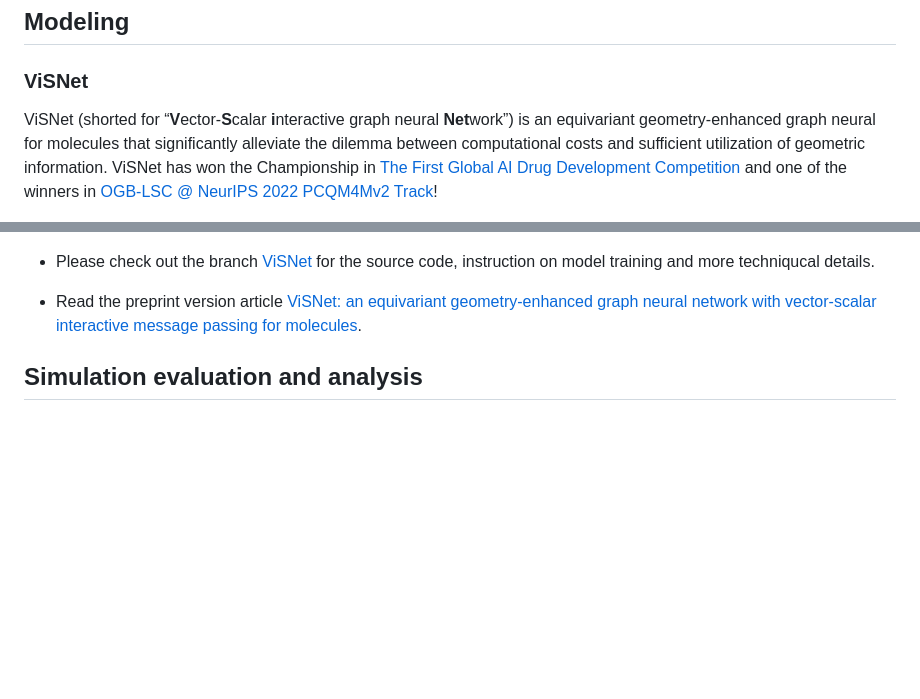
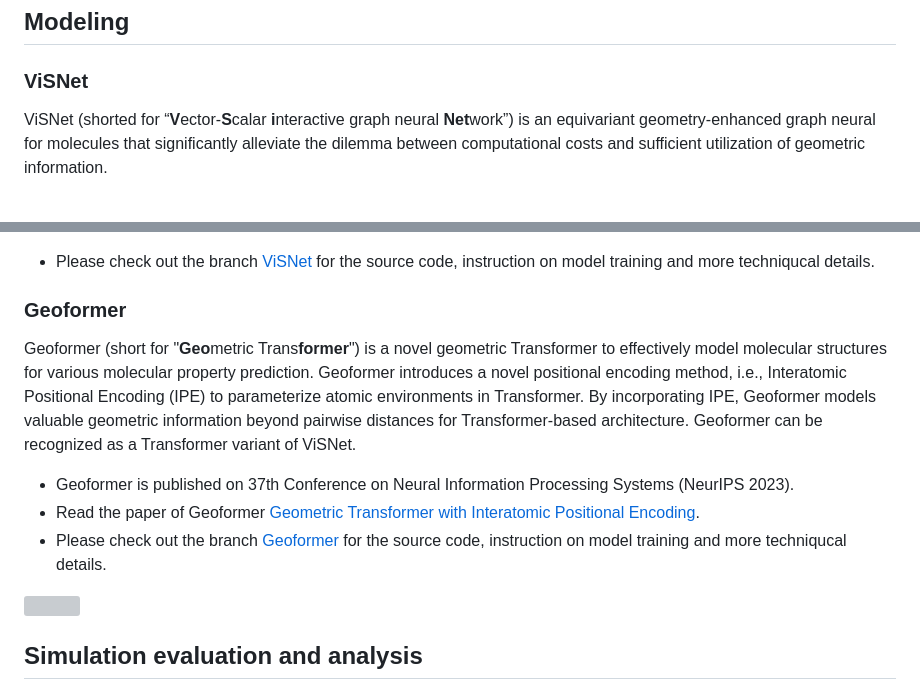
Before and after one commit to microsoft/AI2BMD, a Markdown page: README.md, 2 parts joined by grey strips. GitHub-like rendering; blank space fills up the shorter version; grey boxes are pictures that could not be loaded.

Commit message:
Add metadata for ViSNet and Geoformer

```diff
--- a/README.md
+++ b/README.md
@@ -26,7 +26,7 @@ The whole comformation MD dataset for proteins calculated at Density Functional
 
 ### ViSNet
 
-ViSNet (shorted for “**V**ector-**S**calar **i**nteractive graph neural **Net**work”) is an equivariant geometry-enhanced graph neural for molecules that significantly alleviate the dilemma between computational costs and sufficient utilization of geometric information. ViSNet has won the Championship in [The First Global AI Drug Development Competition](https://aistudio.baidu.com/competition/detail/1012/0/leaderboard) and one of the winners in [OGB-LSC @ NeurIPS 2022 PCQM4Mv2 Track](https://ogb.stanford.edu/neurips2022/results/)!
+ViSNet (shorted for “**V**ector-**S**calar **i**nteractive graph neural **Net**work”) is an equivariant geometry-enhanced graph neural for molecules that significantly alleviate the dilemma between computational costs and sufficient utilization of geometric information.
 
 <img src="img/visnet_arch.png" width=50%>
 
@@ -33,6 +42,13 @@ ViSNet (shorted for “**V**ector-**S**calar **i**nteractive graph neural **Net*
 - Please check out the branch [ViSNet](https://github.com/microsoft/AI2BMD/tree/ViSNet) for the source code, instruction on model training and more techniqucal details.
 
-- Read the preprint version article [ViSNet: an equivariant geometry-enhanced graph neural network with vector-scalar interactive message passing for molecules](https://arxiv.org/abs/2210.16518).
+### Geoformer
+Geoformer (short for "**Geo**metric Trans**former**") is a novel geometric Transformer to effectively model molecular structures for various molecular property prediction. Geoformer introduces a novel positional encoding method, i.e., Interatomic Positional Encoding (IPE) to parameterize atomic environments in Transformer. By incorporating IPE, Geoformer models valuable geometric information beyond pairwise distances for Transformer-based architecture. Geoformer can be recognized as a Transformer variant of ViSNet.
+
+- Geoformer is published on 37th Conference on Neural Information Processing Systems (NeurIPS 2023).
+- Read the paper of Geoformer [Geometric Transformer with Interatomic Positional Encoding](https://github.com/microsoft/AI2BMD/tree/Geoformer/Geoformer.pdf).
+- Please check out the branch [Geoformer](https://github.com/microsoft/AI2BMD/tree/Geoformer) for the source code, instruction on model training and more techniqucal details.
+
+<img src="img/geoformer.png" width=50%>
 
 ## Simulation evaluation and analysis
 
```
Also changed, not shown: other parts of README.md (+9 -0 lines).
